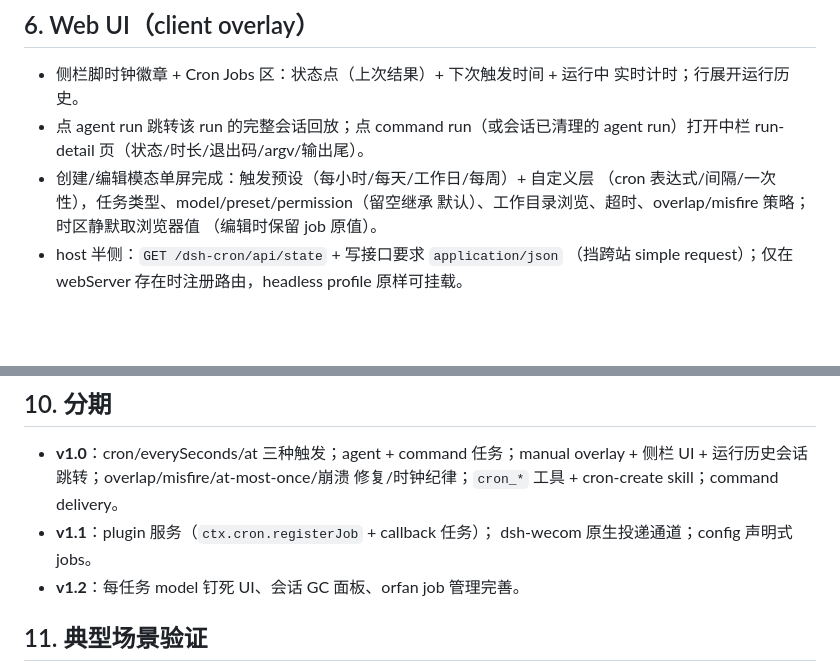
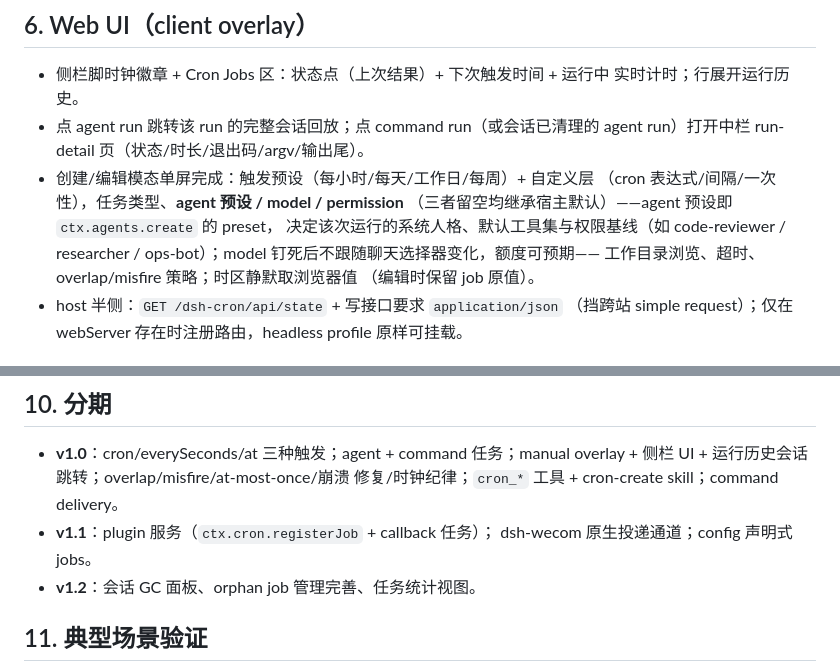
Before and after one commit to shiliai/dsh-plugins, a Markdown page: docs/plans/dsh-cron-v1.md, 2 parts joined by grey strips. Rendered like a GitHub page; blank space fills up the shorter version.

Commit message:
docs(dsh-cron): make agent preset selection explicit in job modal
The create/edit modal carries an agent-preset knob (ctx.agents.create
preset: persona, default toolset, permission baseline) alongside model
and permission, all blank-inherit. Drop the now-redundant v1.2 model
pinning item and fix the orphan typo.

Refs #96

```diff
--- a/docs/plans/dsh-cron-v1.md
+++ b/docs/plans/dsh-cron-v1.md
@@ -89,8 +89,11 @@
 - 点 agent run 跳转该 run 的完整会话回放；点 command run（或会话已清理的
   agent run）打开中栏 run-detail 页（状态/时长/退出码/argv/输出尾）。
 - 创建/编辑模态单屏完成：触发预设（每小时/每天/工作日/每周）+ 自定义层
-  （cron 表达式/间隔/一次性），任务类型、model/preset/permission（留空继承
-  默认）、工作目录浏览、超时、overlap/misfire 策略；时区静默取浏览器值
+  （cron 表达式/间隔/一次性），任务类型、**agent 预设 / model / permission**
+  （三者留空均继承宿主默认）——agent 预设即 `ctx.agents.create` 的 preset，
+  决定该次运行的系统人格、默认工具集与权限基线（如 code-reviewer /
+  researcher / ops-bot）；model 钉死后不跟随聊天选择器变化，额度可预期——
+  工作目录浏览、超时、overlap/misfire 策略；时区静默取浏览器值
   （编辑时保留 job 原值）。
 - host 半侧：`GET /dsh-cron/api/state` + 写接口要求 `application/json`
   （挡跨站 simple request）；仅在 webServer 存在时注册路由，headless
@@ -137,7 +140,7 @@
   修复/时钟纪律；`cron_*` 工具 + cron-create skill；command delivery。
 - **v1.1**：plugin 服务（`ctx.cron.registerJob` + callback 任务）；
   dsh-wecom 原生投递通道；config 声明式 jobs。
-- **v1.2**：每任务 model 钉死 UI、会话 GC 面板、orfan job 管理完善。
+- **v1.2**：会话 GC 面板、orphan job 管理完善、任务统计视图。
 
 ## 11. 典型场景验证
 
```
